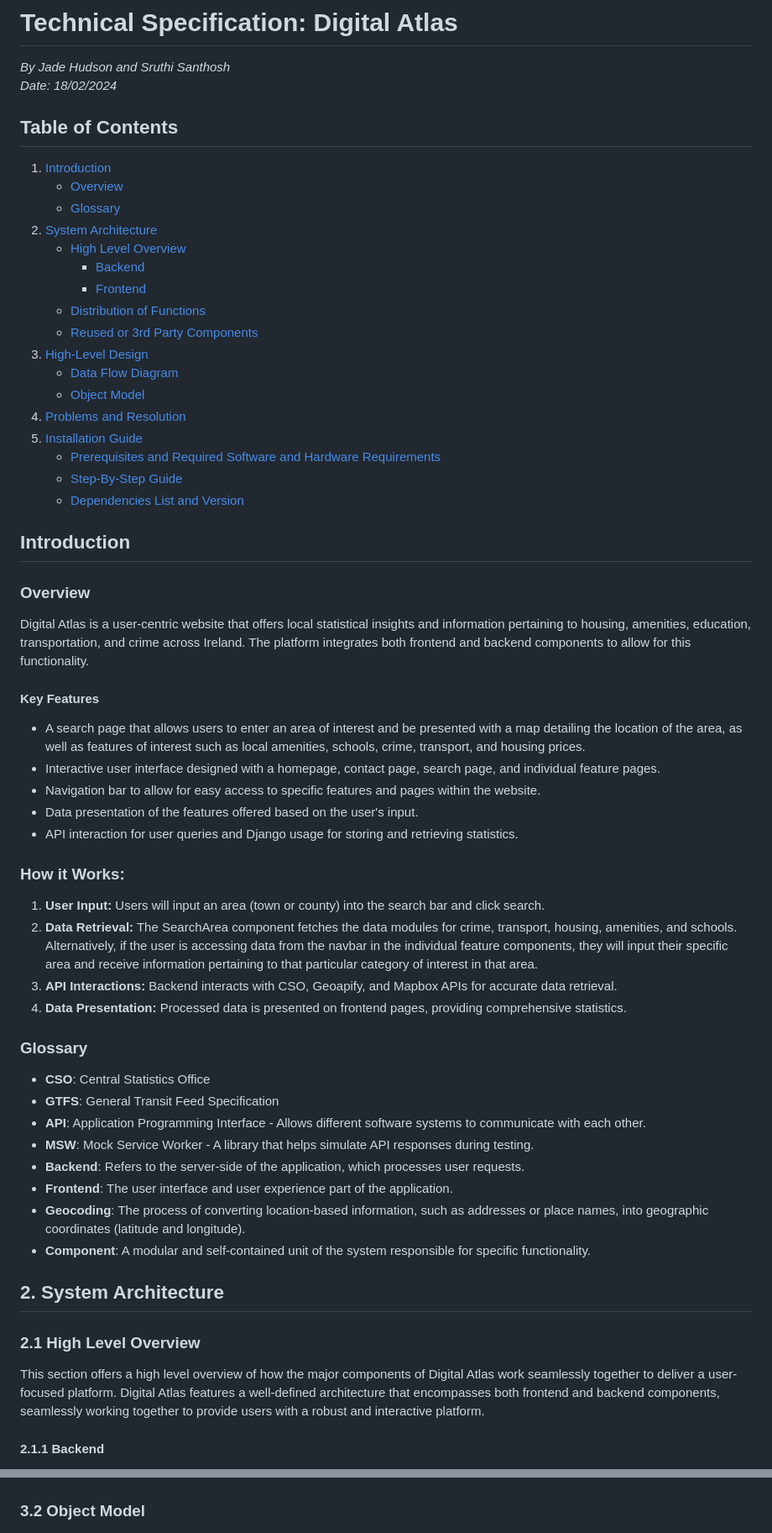
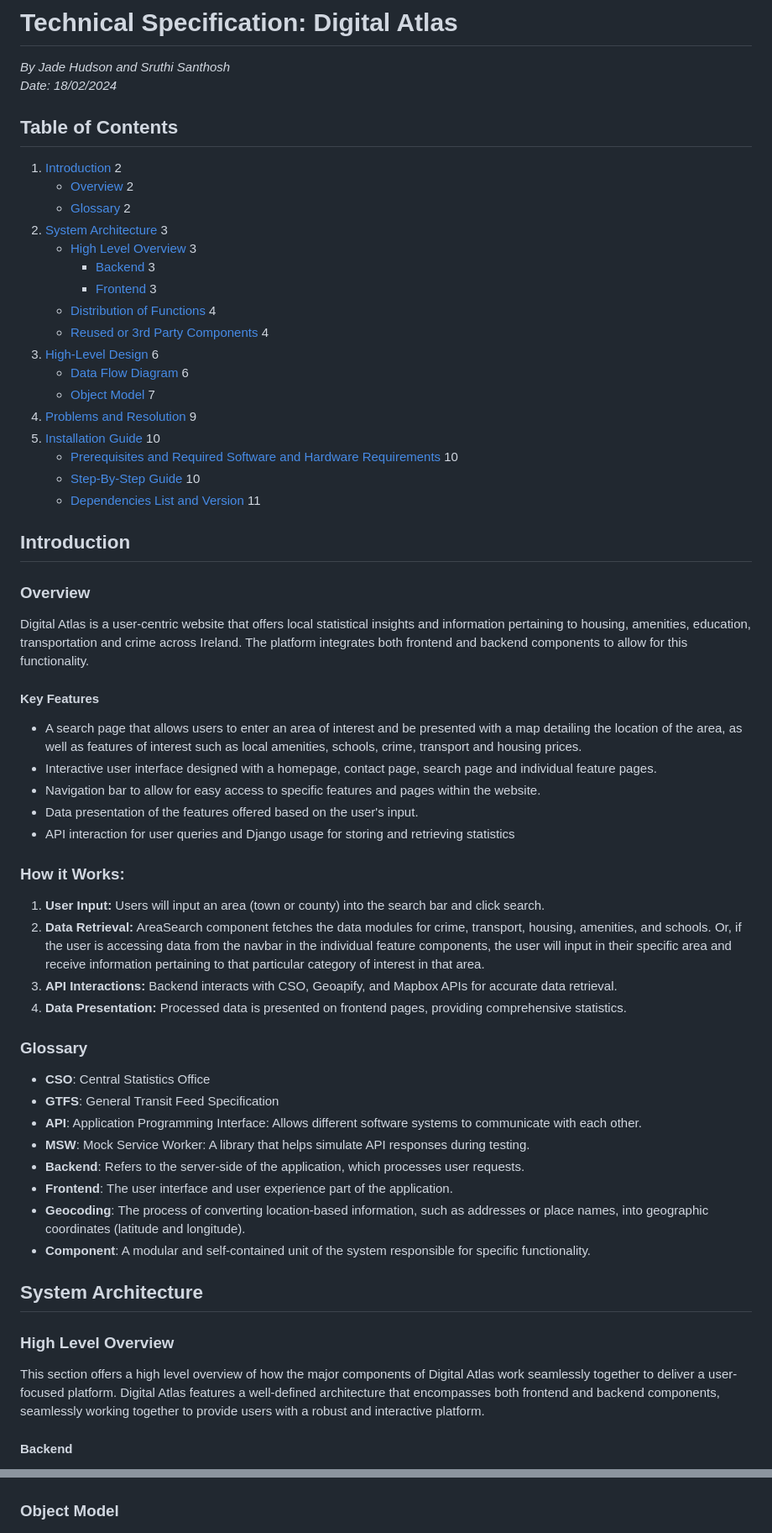
Before and after one commit to jade211/Digital-Atlas, a Markdown page: technical_manual/technical_spec.md, 2 parts joined by grey strips. Shown: that part at 84% size. Rendered like a GitHub page.

```diff
--- a/technical_manual/technical_spec.md
+++ b/technical_manual/technical_spec.md
@@ -2,39 +2,43 @@
 *By Jade Hudson and Sruthi Santhosh*
 *Date: 18/02/2024*
 
+
+
+
 ## Table of Contents
-1. [Introduction](#1-introduction)
-   - [Overview](#11-overview)
-   - [Glossary](#12-glossary)
-2. [System Architecture](#2-system-architecture)
-   - [High Level Overview](#21-high-level-overview)
-     - [Backend](#211-backend)
-     - [Frontend](#212-frontend)
-   - [Distribution of Functions](#22-distribution-of-functions)
-   - [Reused or 3rd Party Components](#23-reused-or-3rd-party-components)
-3. [High-Level Design](#3-high-level-design)
-   - [Data Flow Diagram](#31-data-flow-diagram)
-   - [Object Model](#32-object-model)
-4. [Problems and Resolution](#4-problems-and-resolution)
-5. [Installation Guide](#5-installation-guide)
-   - [Prerequisites and Required Software and Hardware Requirements](#51-prerequisites-and-required-software-and-hardware-requirements)
-   - [Step-By-Step Guide](#52-step-by-step-guide)
-   - [Dependencies List and Version](#53-dependencies-list-and-version)
+1. [Introduction](#introduction)	2
+   - [Overview](#overview) 2
+   - [Glossary](#glossary) 2
+2. [System Architecture](#system-architecture) 3
+   - [High Level Overview](#high-level-overview) 3
+     - [Backend](#backend) 3
+     - [Frontend](#frontend) 3
+   - [Distribution of Functions](#distribution-of-functions) 4
+   - [Reused or 3rd Party Components](#reused-or-3rd-party-components) 4
+3. [High-Level Design](#high-level-design) 6
+   - [Data Flow Diagram](#data-flow-diagram) 6
+   - [Object Model](#object-model) 7
+4. [Problems and Resolution](#problems-and-resolution) 9
+5. [Installation Guide](#5-installation-guide) 10
+   - [Prerequisites and Required Software and Hardware Requirements](#prerequisites-and-required-software-and-hardware-requirements) 10
+   - [Step-By-Step Guide](#step-by-step-guide) 10
+   - [Dependencies List and Version](#dependencies-list-and-version) 11
 
 ## Introduction
 ### Overview
-Digital Atlas is a user-centric website that offers local statistical insights and information pertaining to housing, amenities, education, transportation, and crime across Ireland. The platform integrates both frontend and backend components to allow for this functionality.
+Digital Atlas is a user-centric website that offers local statistical insights and information pertaining to housing, amenities, education, transportation and crime across Ireland. The platform integrates both frontend and backend components to allow for this functionality.
 
 #### Key Features
-- A search page that allows users to enter an area of interest and be presented with a map detailing the location of the area, as well as features of interest such as local amenities, schools, crime, transport, and housing prices.
-- Interactive user interface designed with a homepage, contact page, search page, and individual feature pages.
-- Navigation bar to allow for easy access to specific features and pages within the website.
-- Data presentation of the features offered based on the user's input.
-- API interaction for user queries and Django usage for storing and retrieving statistics.
+* A search page that allows users to enter an area of interest and be presented with a map detailing the location of the area, as well as features of interest such as local amenities, schools, crime, transport and housing prices.
+* Interactive user interface designed with a homepage, contact page, search page and individual feature pages.
+* Navigation bar to allow for easy access to specific features and pages within the website.
+* Data presentation of the features offered based on the user's input.
+* API interaction for user queries and Django usage for storing and retrieving statistics
+
 
 ### How it Works:
 1. **User Input:** Users will input an area (town or county) into the search bar and click search.
-2. **Data Retrieval:** The SearchArea component fetches the data modules for crime, transport, housing, amenities, and schools. Alternatively, if the user is accessing data from the navbar in the individual feature components, they will input their specific area and receive information pertaining to that particular category of interest in that area.
+2. **Data Retrieval:** AreaSearch component fetches the data modules for crime, transport, housing, amenities, and schools. Or, if the user is accessing data from the navbar in the individual feature components, the user will input in their specific area and receive information pertaining to that particular category of interest in that area.
 3. **API Interactions:** Backend interacts with CSO, Geoapify, and Mapbox APIs for accurate data retrieval.
 4. **Data Presentation:** Processed data is presented on frontend pages, providing comprehensive statistics.
 
@@ -42,19 +46,19 @@ Digital Atlas is a user-centric website that offers local statistical insights a
 ### Glossary
 - **CSO**: Central Statistics Office
 - **GTFS**: General Transit Feed Specification
-- **API**: Application Programming Interface - Allows different software systems to communicate with each other.
-- **MSW**: Mock Service Worker - A library that helps simulate API responses during testing.
+- **API**: Application Programming Interface: Allows different software systems to communicate with each other.
+- **MSW**: Mock Service Worker: A library that helps simulate API responses during testing.
 - **Backend**: Refers to the server-side of the application, which processes user requests.
 - **Frontend**: The user interface and user experience part of the application.
 - **Geocoding**: The process of converting location-based information, such as addresses or place names, into geographic coordinates (latitude and longitude).
 - **Component**: A modular and self-contained unit of the system responsible for specific functionality.
 
 
-## 2. System Architecture
+## System Architecture
 
-### 2.1 High Level Overview
+### High Level Overview
 
 This section offers a high level overview of how the major components of Digital Atlas work seamlessly together to deliver a user-focused platform. Digital Atlas features a well-defined architecture that encompasses both frontend and backend components, seamlessly working together to provide users with a robust and interactive platform.
 
-#### 2.1.1 Backend
+#### Backend
 
@@ -143,7 +145,7 @@ Functionality: Enables the system to incorporate and display information about p
 
 ![Data Flow Diagram](Data_flow_diagram.png)
 
-### 3.2 Object Model
+### Object Model
 
 ![Object Model](Object_model.png)
 
```
Also changed, not shown: other parts of technical_manual/technical_spec.md (+110 -96 lines).
